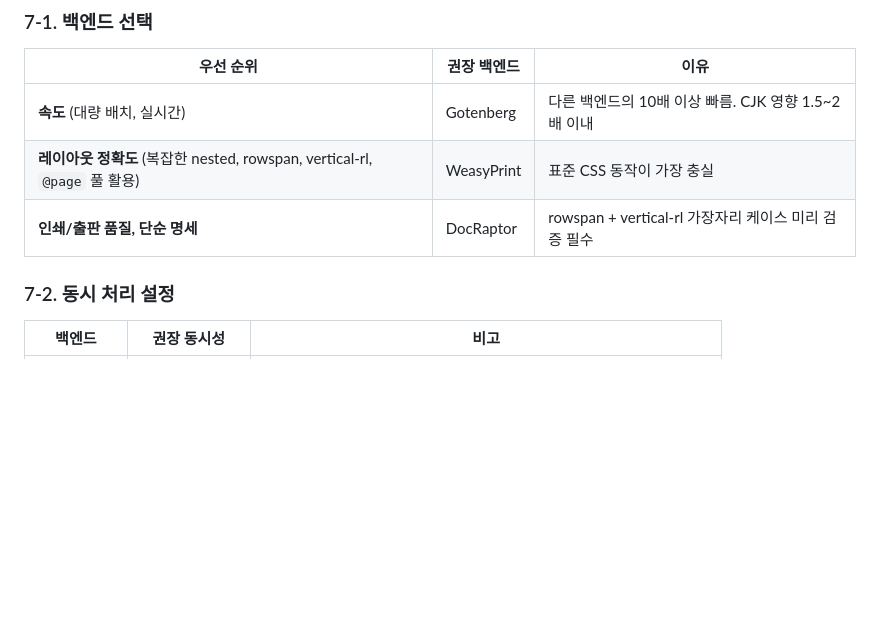
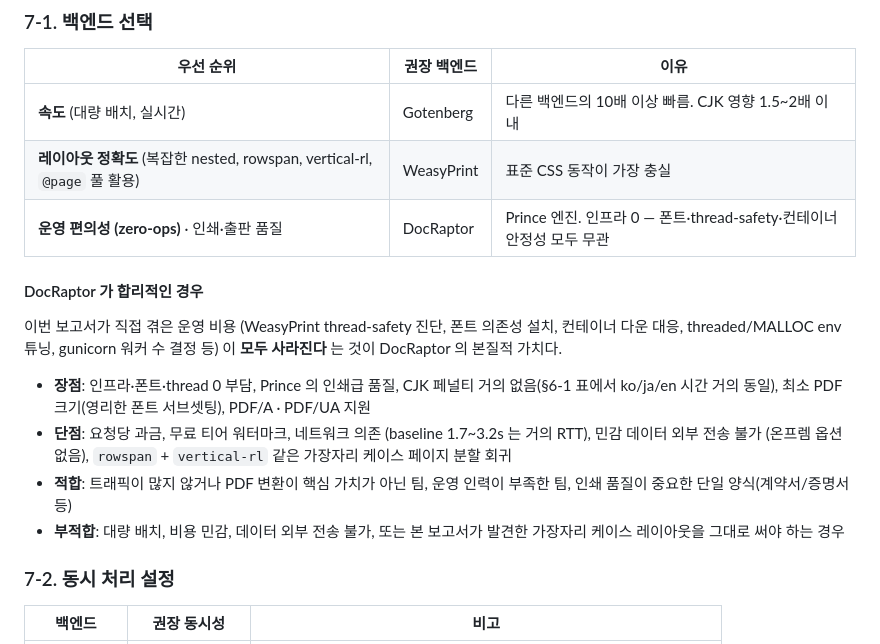
Before and after one commit to shlee-massive/html2pdf, a Markdown page: reports/pdf-backend-benchmark-2026-05-26.md, the part around the change. GitHub-like rendering; blank space fills up the shorter version.

Commit message:
Recognize DocRaptor's zero-ops value in §7 recommendations
The original §7-1 table characterised DocRaptor only as "인쇄/출판
품질, 단순 명세", which captured Prince's quality reputation but
missed the headline value: zero operational burden. This is
underwhelming after the report directly documents the WeasyPrint
thread-safety incident, container-down handling, font dependency
management, and per-backend tuning that DocRaptor sidesteps entirely.

Changes:
- §7-1 table: third row repurposed to "운영 편의성 (zero-ops) ·
  인쇄·출판 품질" with the ops-cost-elimination rationale
- New §7-1 subsection "DocRaptor 가 합리적인 경우" with explicit
  장단점 / 적합 / 부적합 breakdown

No other sections changed.

Co-Authored-By: Claude Opus 4.7 (1M context) <noreply@anthropic.com>

```diff
--- a/reports/pdf-backend-benchmark-2026-05-26.md
+++ b/reports/pdf-backend-benchmark-2026-05-26.md
@@ -341,7 +341,16 @@ WeasyPrint 자체는 thread-safe 가 아님을 공식 인정 (메인테이너 [#
 |-----------|------------|------|
 | **속도** (대량 배치, 실시간) | Gotenberg | 다른 백엔드의 10배 이상 빠름. CJK 영향 1.5~2배 이내 |
 | **레이아웃 정확도** (복잡한 nested, rowspan, vertical-rl, `@page` 풀 활용) | WeasyPrint | 표준 CSS 동작이 가장 충실 |
-| **인쇄/출판 품질, 단순 명세** | DocRaptor | rowspan + vertical-rl 가장자리 케이스 미리 검증 필수 |
+| **운영 편의성 (zero-ops)** · 인쇄·출판 품질 | DocRaptor | Prince 엔진. 인프라 0 — 폰트·thread-safety·컨테이너 안정성 모두 무관 |
+
+#### DocRaptor 가 합리적인 경우
+
+이번 보고서가 직접 겪은 운영 비용 (WeasyPrint thread-safety 진단, 폰트 의존성 설치, 컨테이너 다운 대응, threaded/MALLOC env 튜닝, gunicorn 워커 수 결정 등) 이 **모두 사라진다** 는 것이 DocRaptor 의 본질적 가치다.
+
+- **장점**: 인프라·폰트·thread 0 부담, Prince 의 인쇄급 품질, CJK 페널티 거의 없음(§6-1 표에서 ko/ja/en 시간 거의 동일), 최소 PDF 크기(영리한 폰트 서브셋팅), PDF/A · PDF/UA 지원
+- **단점**: 요청당 과금, 무료 티어 워터마크, 네트워크 의존 (baseline 1.7~3.2s 는 거의 RTT), 민감 데이터 외부 전송 불가 (온프렘 옵션 없음), `rowspan` + `vertical-rl` 같은 가장자리 케이스 페이지 분할 회귀
+- **적합**: 트래픽이 많지 않거나 PDF 변환이 핵심 가치가 아닌 팀, 운영 인력이 부족한 팀, 인쇄 품질이 중요한 단일 양식(계약서/증명서 등)
+- **부적합**: 대량 배치, 비용 민감, 데이터 외부 전송 불가, 또는 본 보고서가 발견한 가장자리 케이스 레이아웃을 그대로 써야 하는 경우
 
 ### 7-2. 동시 처리 설정
 
```
